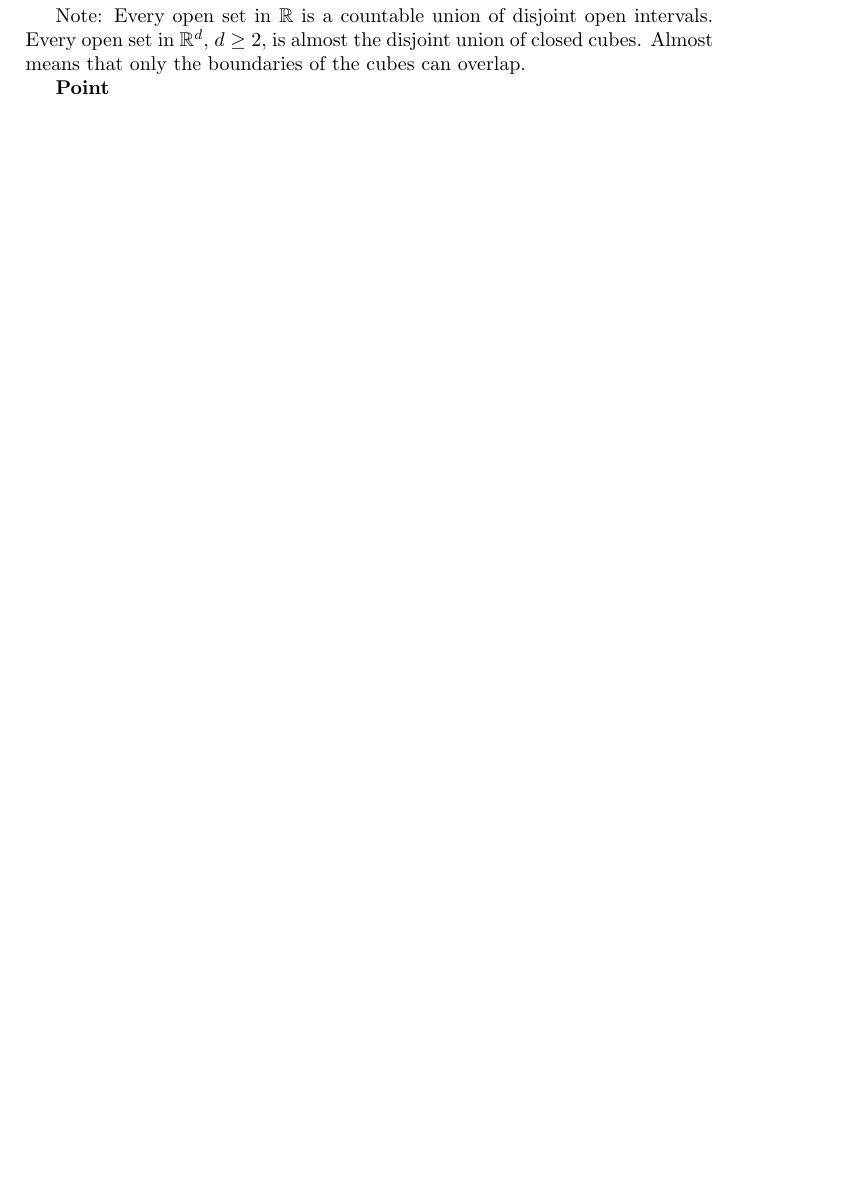
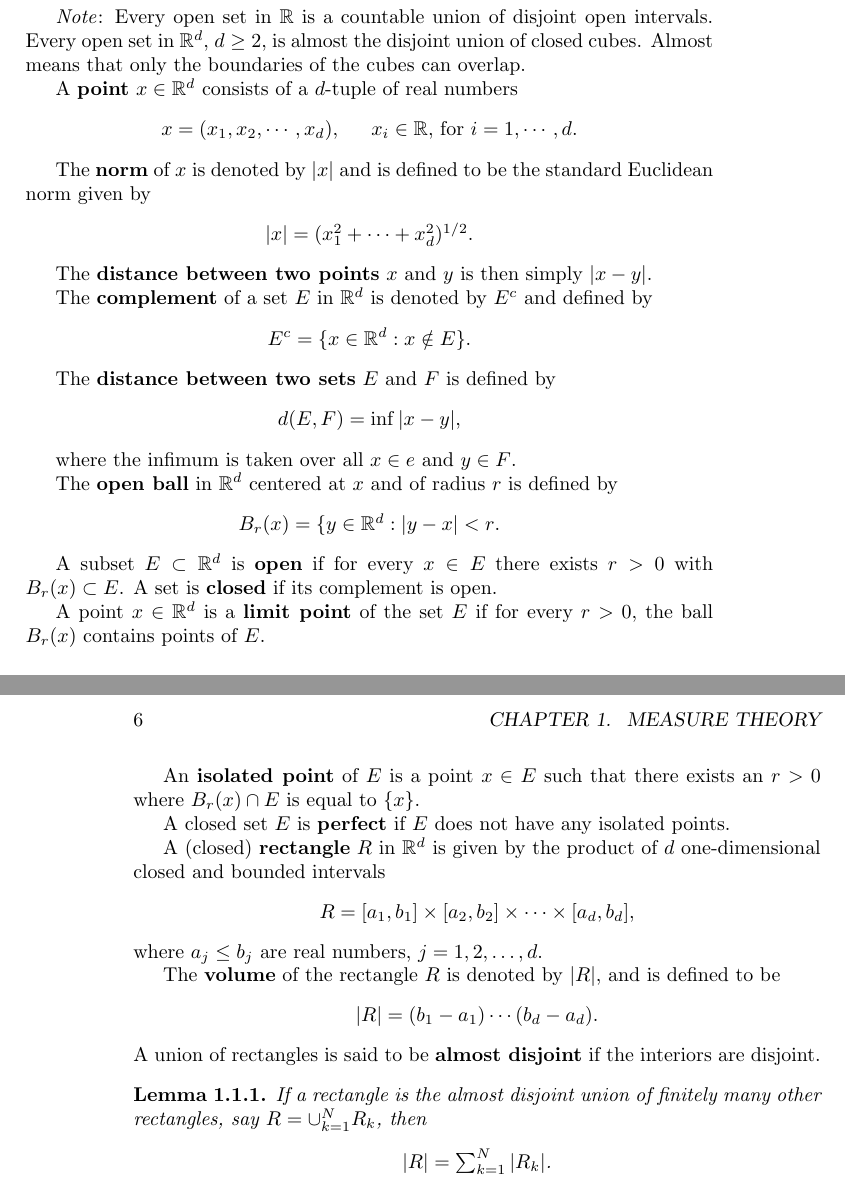
Before and after one commit to kerry-tarrant/2021-qual-repo, a LaTeX book (analysis.tex): part of page 5 of 5 before the commit and two parts of pages 5 and 6 of 6 after it, the two joined at a grey line, cut so that both start at the same text, the shorter picture padded with empty space. Compiled offline with pdfLaTeX.

Commit message:
update analysis

```diff
--- a/analysis.tex
+++ b/analysis.tex
@@ -23,0 +28 @@
+\newcommand{\RR}{\mathbb R}
@@ -34,12 +53,63 @@
 \chapter{Measure Theory}
 
 \section{Preliminaries}
-Note: Understand the analogy between measuring "volume" and the concept of this section.
+\textit{Note}: Understand the analogy between measuring "volume" and the concept of this section.
 
-Note: Every open set in $\mathbb{R}$ is a countable union of disjoint open intervals. Every open set in $\mathbb{R}^{d}$, $d\geq 2$, is almost the disjoint union of closed cubes. Almost means that only the boundaries of the cubes can overlap.
+\textit{Note}: Every open set in $\mathbb{R}$ is a countable union of disjoint open intervals. Every open set in $\mathbb{R}^{d}$, $d\geq 2$, is almost the disjoint union of closed cubes. Almost means that only the boundaries of the cubes can overlap.
 
 
-\textbf{Point}
+A \textbf{point} $x\in \RR^{d}$ consists of a $d$-tuple of real numbers
+\begin{center}
+$x=(x_1,x_2,\cdots,x_d), \hspace*{15pt} x_i\in \RR,$ for $i=1,\cdots,d$.
+\end{center}
 
+The \textbf{norm} of $x$ is denoted by $|x|$ and is defined to be the standard Euclidean norm given by
+\begin{center}
+    $|x|=(x_1^2+\cdots+x_d^2)^{1/2}$.
+\end{center}
 
+The \textbf{distance between two points} $x$ and $y$ is then simply $|x-y|$.
+
+The \textbf{complement} of a set $E$ in $\RR^d$ is denoted by $E^c$ and defined by
+\begin{center}
+    $E^c=\{x\in\RR^d:x\notin E\}$.
+\end{center}
+
+The \textbf{distance between two sets} $E$ and $F$ is defined by
+\begin{center}
+    $d(E,F)=\inf |x-y|$,
+\end{center}
+
+where the infimum is taken over all $x\in e$ and $y\in F$.
+
+The \textbf{open ball} in $\RR^d$ centered at $x$ and of radius $r$ is defined by
+\begin{center}
+    $B_r(x)=\{y\in\RR^d:|y-x|<r$.
+\end{center}
+
+A subset $E\subset\RR^d$ is \textbf{open} if for every $x\in E$ there exists $r>0$ with $B_r(x)\subset E$. A set is \textbf{closed} if its complement is open.
+
+A point $x\in\RR^d$ is a \textbf{limit point} of the set $E$ if for every $r>0$, the ball $B_r(x)$ contains points of $E$.
+
+An \textbf{isolated point} of $E$ is a point $x\in E$ such that there exists an $r>0$ where $B_r(x)\cap E$ is equal to $\{x\}$.
+
+A closed set $E$ is \textbf{perfect} if $E$ does not have any isolated points.
+
+A (closed) \textbf{rectangle} $R$ in $\RR^d$ is given by the product of $d$ one-dimensional closed and bounded intervals
+\begin{center}
+    $R=[a_1,b_1]\times [a_2,b_2]\times\cdots\times[a_d,b_d]$,
+\end{center}
+where $a_j\leq b_j$ are real numbers, $j=1,2,\dots,d$.
+
+The \textbf{volume} of the rectangle $R$ is denoted by $|R|$, and is defined to be
+\begin{center}
+    $|R|=(b_1-a_1)\cdots(b_d-a_d)$.
+\end{center}
+A union of rectangles is said to be \textbf{almost disjoint} if the interiors are disjoint.
+\begin{lemma}
+    If a rectangle is the almost disjoint union of finitely many other rectangles, say $R=\cup_{k=1}^N R_k$, then
+    \begin{center}
+        $|R|=\sum_{k=1}^{N} |R_k|$.
+    \end{center}
+\end{lemma}
 \end{document}
```
Also changed, not shown: nonlinear.tex (+54 -0 lines), numericali.tex (+54 -0 lines), analysis.pdf, analysis.tex (24 more changed lines).
